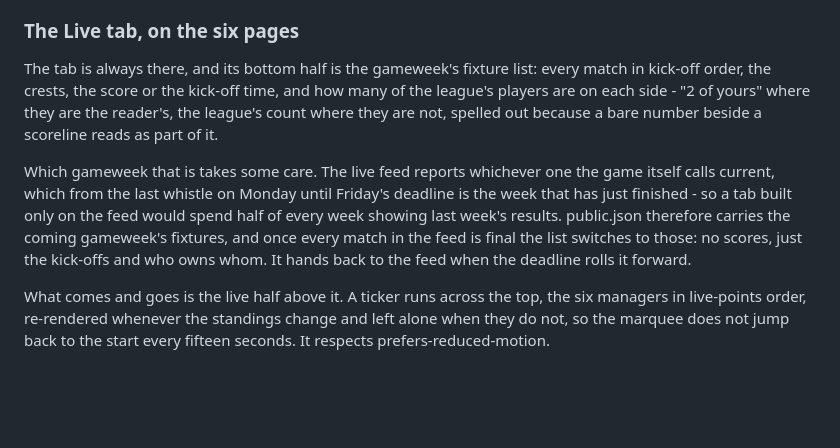
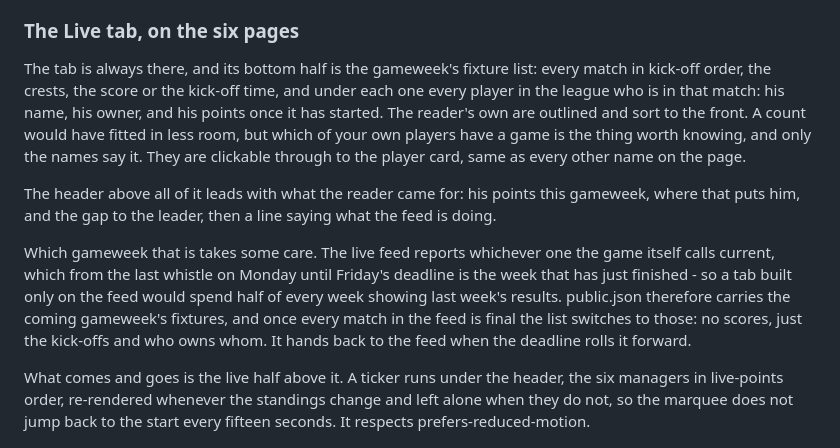
Before and after one commit to justinwaddy/schwaddy-fpl, a Markdown page: README.md, the part around the change. Rendered like a GitHub page; blank space fills up the shorter version.

Commit message:
README: the fixture list names the players now, and the Live header
Co-Authored-By: Claude Opus 5 <noreply@anthropic.com>
Claude-Session: https://claude.ai/code/session_016R8CY7R4uUUnx1cc2oJbaC

```diff
--- a/README.md
+++ b/README.md
@@ -268,9 +268,16 @@ data/prices.json, and only Ed's page has the value columns.
 ### The Live tab, on the six pages
 The tab is always there, and its bottom half is the gameweek's fixture
 list: every match in kick-off order, the crests, the score or the kick-off
-time, and how many of the league's players are on each side - "2 of
-yours" where they are the reader's, the league's count where they are not,
-spelled out because a bare number beside a scoreline reads as part of it.
+time, and under each one every player in the league who is in that match:
+his name, his owner, and his points once it has started. The reader's own
+are outlined and sort to the front. A count would have fitted in less
+room, but which of your own players have a game is the thing worth
+knowing, and only the names say it. They are clickable through to the
+player card, same as every other name on the page.
+
+The header above all of it leads with what the reader came for: his points
+this gameweek, where that puts him, and the gap to the leader, then a line
+saying what the feed is doing.
 
 Which gameweek that is takes some care. The live feed reports whichever
 one the game itself calls current, which from the last whistle on Monday
@@ -281,8 +288,8 @@ once every match in the feed is final the list switches to those: no
 scores, just the kick-offs and who owns whom. It hands back to the feed
 when the deadline rolls it forward.
 
-What comes and goes is the live half above it. A ticker runs across the
-top, the six managers in live-points order,
+What comes and goes is the live half above it. A ticker runs under the
+header, the six managers in live-points order,
 re-rendered whenever the standings change and left alone when they do not,
 so the marquee does not jump back to the start every fifteen seconds. It
 respects prefers-reduced-motion.
```
